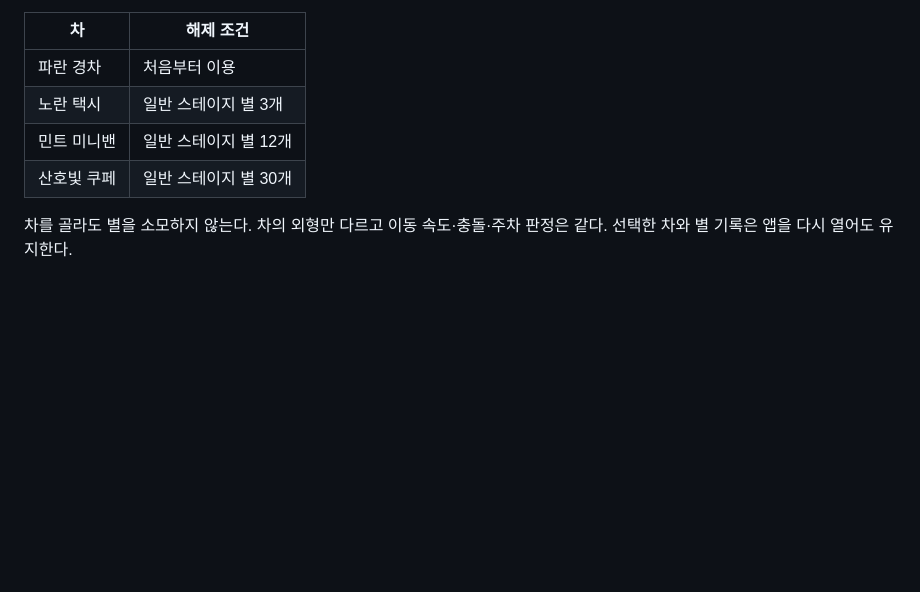
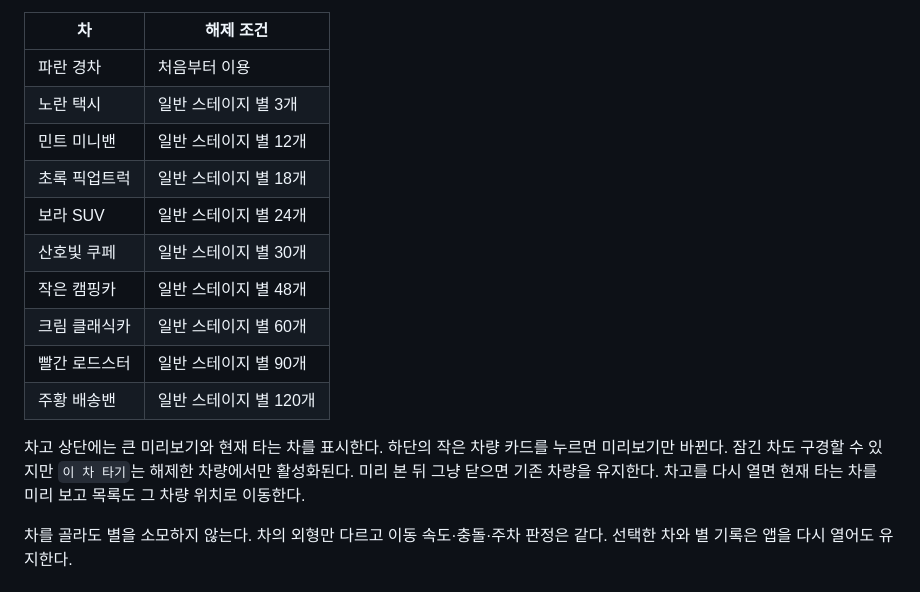
Before and after one commit to majung-team/majung-ios, a Markdown page: docs/parking-game.md, the part around one of its changes. GitHub-like rendering; blank space fills up the shorter version.

```diff
--- a/docs/parking-game.md
+++ b/docs/parking-game.md
@@ -30,7 +30,15 @@
 | 파란 경차 | 처음부터 이용 |
 | 노란 택시 | 일반 스테이지 별 3개 |
 | 민트 미니밴 | 일반 스테이지 별 12개 |
+| 초록 픽업트럭 | 일반 스테이지 별 18개 |
+| 보라 SUV | 일반 스테이지 별 24개 |
 | 산호빛 쿠페 | 일반 스테이지 별 30개 |
+| 작은 캠핑카 | 일반 스테이지 별 48개 |
+| 크림 클래식카 | 일반 스테이지 별 60개 |
+| 빨간 로드스터 | 일반 스테이지 별 90개 |
+| 주황 배송밴 | 일반 스테이지 별 120개 |
+
+차고 상단에는 큰 미리보기와 현재 타는 차를 표시한다. 하단의 작은 차량 카드를 누르면 미리보기만 바뀐다. 잠긴 차도 구경할 수 있지만 `이 차 타기`는 해제한 차량에서만 활성화된다. 미리 본 뒤 그냥 닫으면 기존 차량을 유지한다. 차고를 다시 열면 현재 타는 차를 미리 보고 목록도 그 차량 위치로 이동한다.
 
 차를 골라도 별을 소모하지 않는다. 차의 외형만 다르고 이동 속도·충돌·주차 판정은 같다. 선택한 차와 별 기록은 앱을 다시 열어도 유지한다.
 
```
Also changed, not shown: other parts of docs/parking-game.md (+9 -9 lines), README.md (+2 -1 lines), docs/media/parking-game/garage.png, 7 other files.
